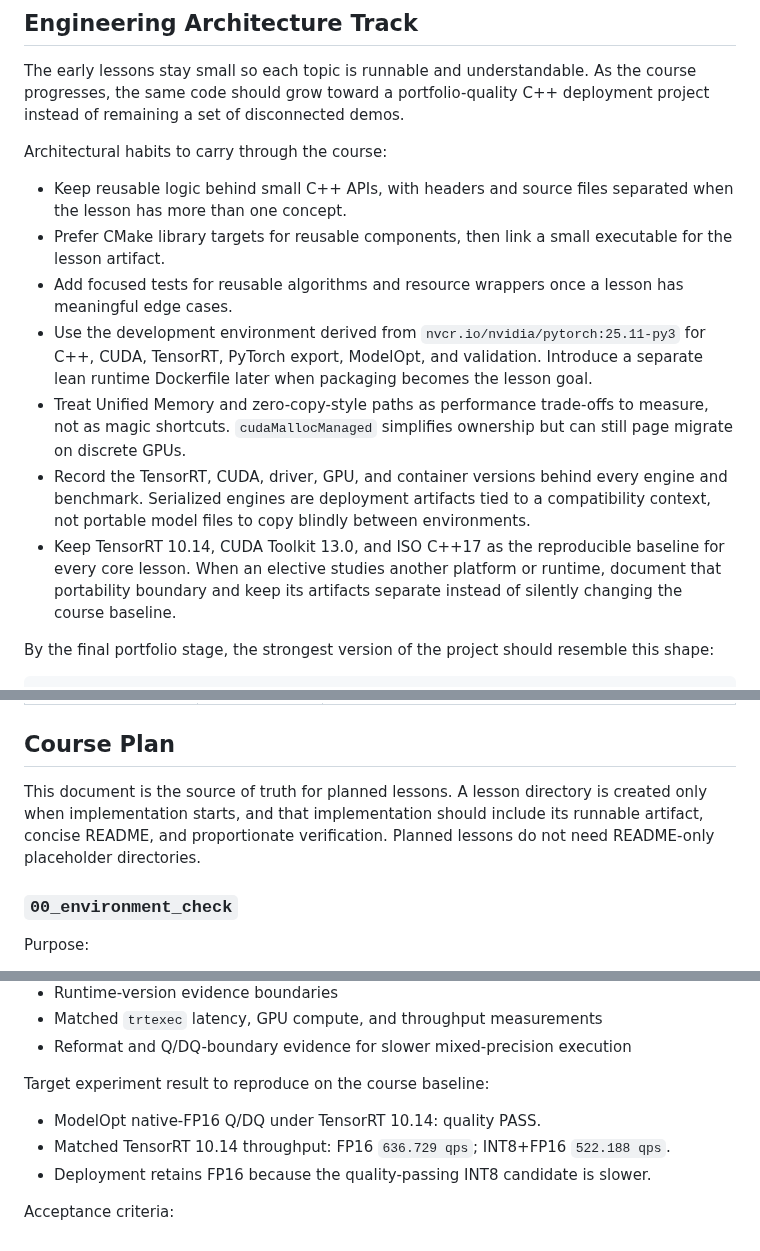
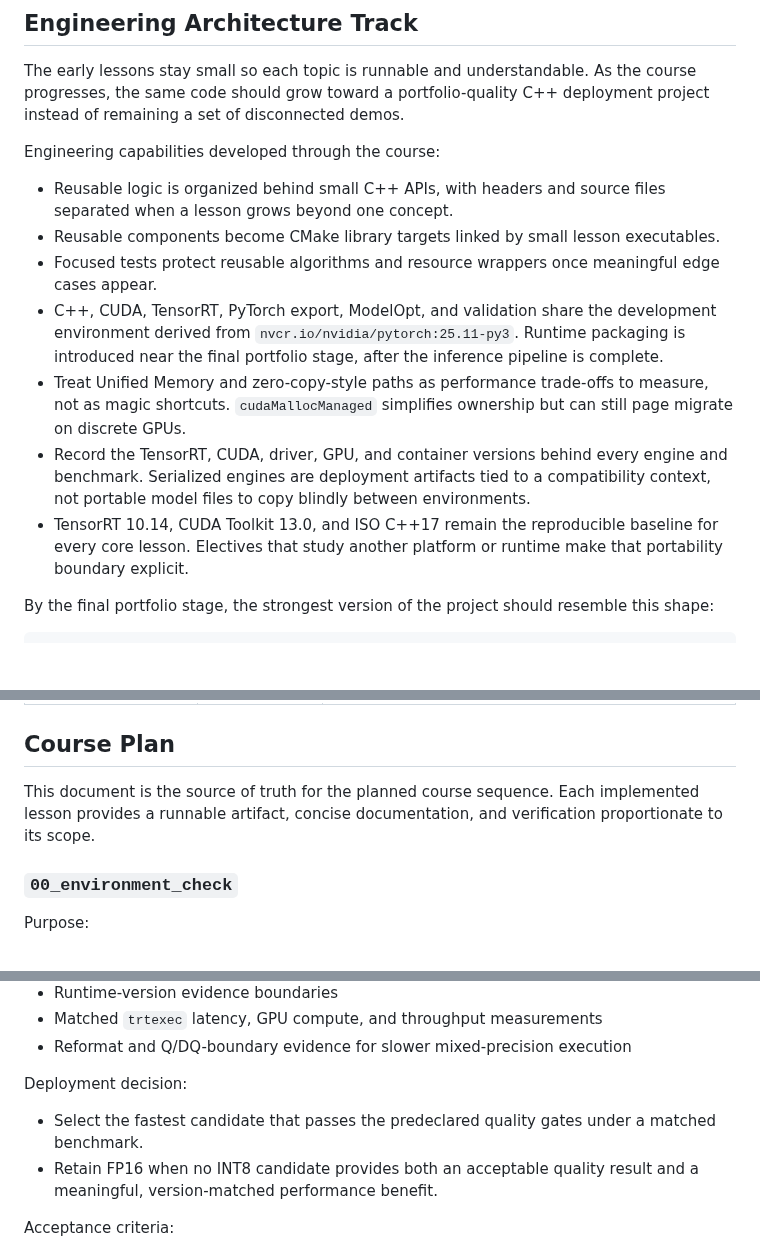
Before and after one commit to Parker-Lyu/Learn-TensorRT, a Markdown page: docs/learning_roadmap.md, 3 parts joined by grey strips. Drawn GitHub-style; blank space fills up the shorter version.

Commit message:
docs: clarify documentation structure for course materials and emphasize separation of learner and agent instructions

```diff
--- a/docs/learning_roadmap.md
+++ b/docs/learning_roadmap.md
@@ -56,25 +56,22 @@ The early lessons stay small so each topic is runnable and understandable. As th
 the same code should grow toward a portfolio-quality C++ deployment project instead of remaining a
 set of disconnected demos.
 
-Architectural habits to carry through the course:
+Engineering capabilities developed through the course:
 
-- Keep reusable logic behind small C++ APIs, with headers and source files separated when the lesson
-  has more than one concept.
-- Prefer CMake library targets for reusable components, then link a small executable for the lesson
-  artifact.
-- Add focused tests for reusable algorithms and resource wrappers once a lesson has meaningful edge
-  cases.
-- Use the development environment derived from `nvcr.io/nvidia/pytorch:25.11-py3` for C++, CUDA,
-  TensorRT, PyTorch export, ModelOpt, and validation. Introduce a separate lean runtime Dockerfile
-  later when packaging becomes the lesson goal.
+- Reusable logic is organized behind small C++ APIs, with headers and source files separated when a
+  lesson grows beyond one concept.
+- Reusable components become CMake library targets linked by small lesson executables.
+- Focused tests protect reusable algorithms and resource wrappers once meaningful edge cases appear.
+- C++, CUDA, TensorRT, PyTorch export, ModelOpt, and validation share the development environment
+  derived from `nvcr.io/nvidia/pytorch:25.11-py3`. Runtime packaging is introduced near the final
+  portfolio stage, after the inference pipeline is complete.
 - Treat Unified Memory and zero-copy-style paths as performance trade-offs to measure, not as magic
   shortcuts. `cudaMallocManaged` simplifies ownership but can still page migrate on discrete GPUs.
 - Record the TensorRT, CUDA, driver, GPU, and container versions behind every engine and benchmark.
   Serialized engines are deployment artifacts tied to a compatibility context, not portable model
   files to copy blindly between environments.
-- Keep TensorRT 10.14, CUDA Toolkit 13.0, and ISO C++17 as the reproducible baseline for every core
-  lesson. When an elective studies another platform or runtime, document that portability boundary
-  and keep its artifacts separate instead of silently changing the course baseline.
+- TensorRT 10.14, CUDA Toolkit 13.0, and ISO C++17 remain the reproducible baseline for every core
+  lesson. Electives that study another platform or runtime make that portability boundary explicit.
 
 By the final portfolio stage, the strongest version of the project should resemble this shape:
 
@@ -121,10 +118,8 @@ alongside the course rather than waiting until the end.
 
 ## Course Plan
 
-This document is the source of truth for planned lessons. A lesson directory is created only when
-implementation starts, and that implementation should include its runnable artifact, concise
-README, and proportionate verification. Planned lessons do not need README-only placeholder
-directories.
+This document is the source of truth for the planned course sequence. Each implemented lesson
+provides a runnable artifact, concise documentation, and verification proportionate to its scope.
 
 ### `00_environment_check`
 
@@ -502,11 +497,11 @@ Topics:
 - Matched `trtexec` latency, GPU compute, and throughput measurements
 - Reformat and Q/DQ-boundary evidence for slower mixed-precision execution
 
-Target experiment result to reproduce on the course baseline:
+Deployment decision:
 
-- ModelOpt native-FP16 Q/DQ under TensorRT 10.14: quality PASS.
-- Matched TensorRT 10.14 throughput: FP16 `636.729 qps`; INT8+FP16 `522.188 qps`.
-- Deployment retains FP16 because the quality-passing INT8 candidate is slower.
+- Select the fastest candidate that passes the predeclared quality gates under a matched benchmark.
+- Retain FP16 when no INT8 candidate provides both an acceptable quality result and a meaningful,
+  version-matched performance benefit.
 
 Acceptance criteria:
 
```
Also changed, not shown: other parts of docs/learning_roadmap.md (+3 -4 lines), AGENTS.md (+2 -0 lines).
